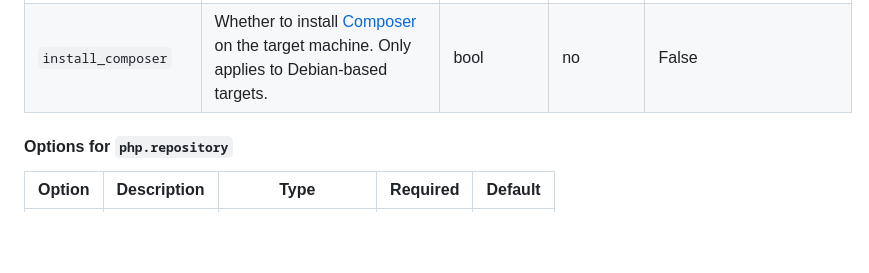
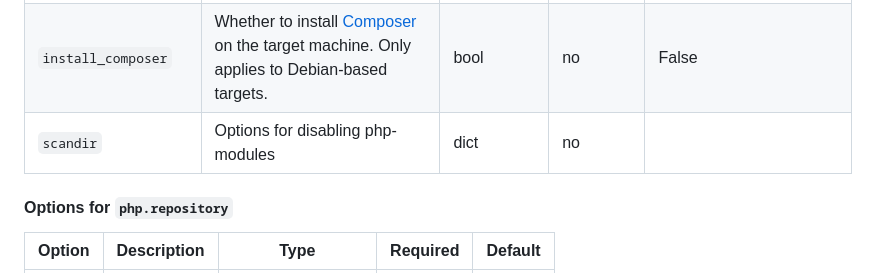
Before and after one commit to punktDe/ansible-proserver-php, a Markdown page: README.md, the part around the change. GitHub-like rendering; blank space fills up the shorter version.

Commit message:
chore: Generate README.md

```diff
--- a/README.md
+++ b/README.md
@@ -33,6 +33,7 @@ Apart from `php.version` (on a Debian-based system), you probably shouldn't chan
 | `phpfpmtop` | Options for phpfpmtop, a performance monitor for PHP-FPM. | dict of 'phpfpmtop' options | no |  |
 | `install_extensions` | Defines PHP extensions to be installed on the target machine in the `{'extension_name': true}` format, e.g. `{'pdo-mysql': true, 'mbstring': true}`. Only applies to Debian-based targets. | dict | no |  |
 | `install_composer` | Whether to install [Composer](https://getcomposer.org) on the target machine. Only applies to Debian-based targets. | bool | no | False |
+| `scandir` | Options for disabling php-modules | dict | no |  |
 
 #### Options for `php.repository`
 
```
